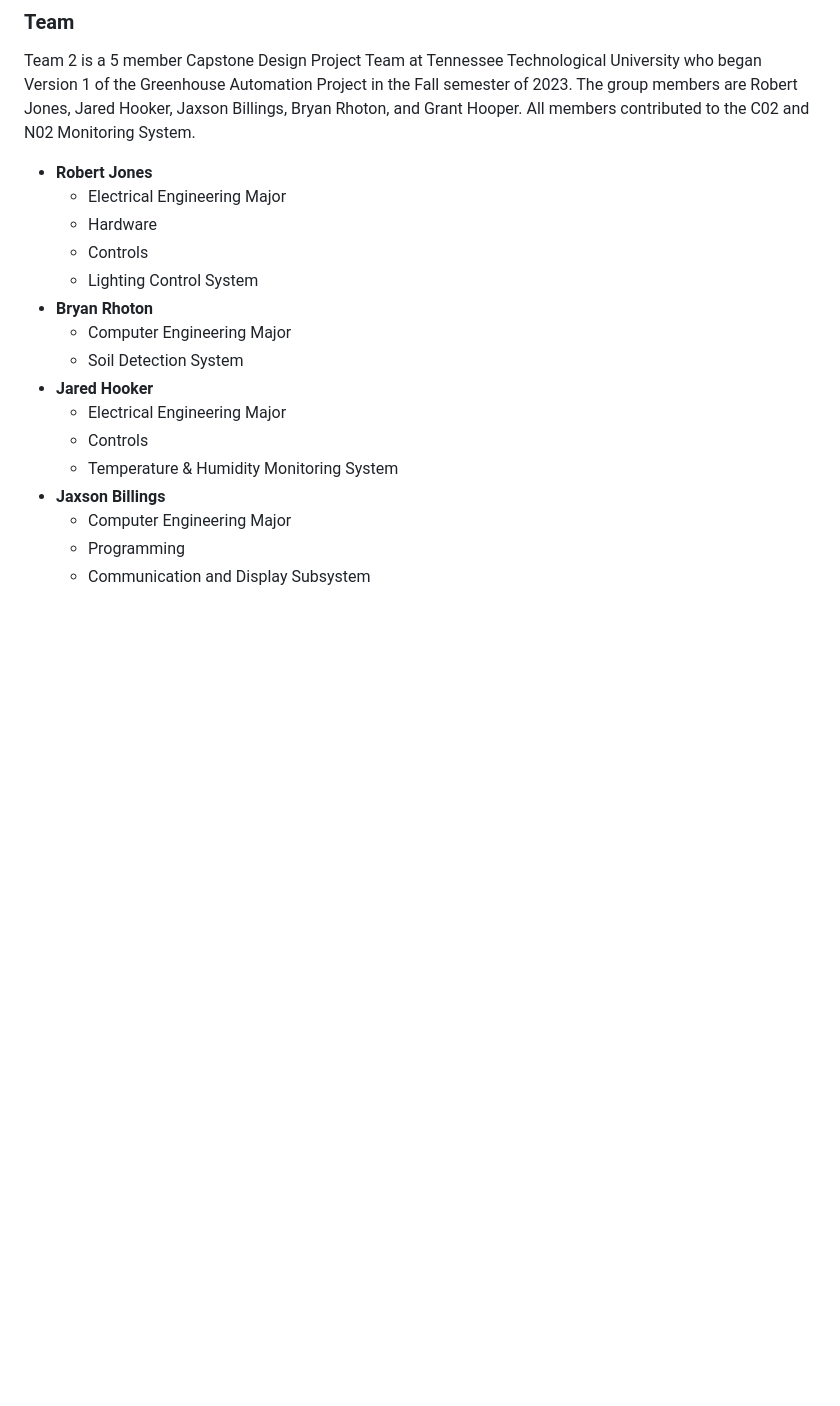
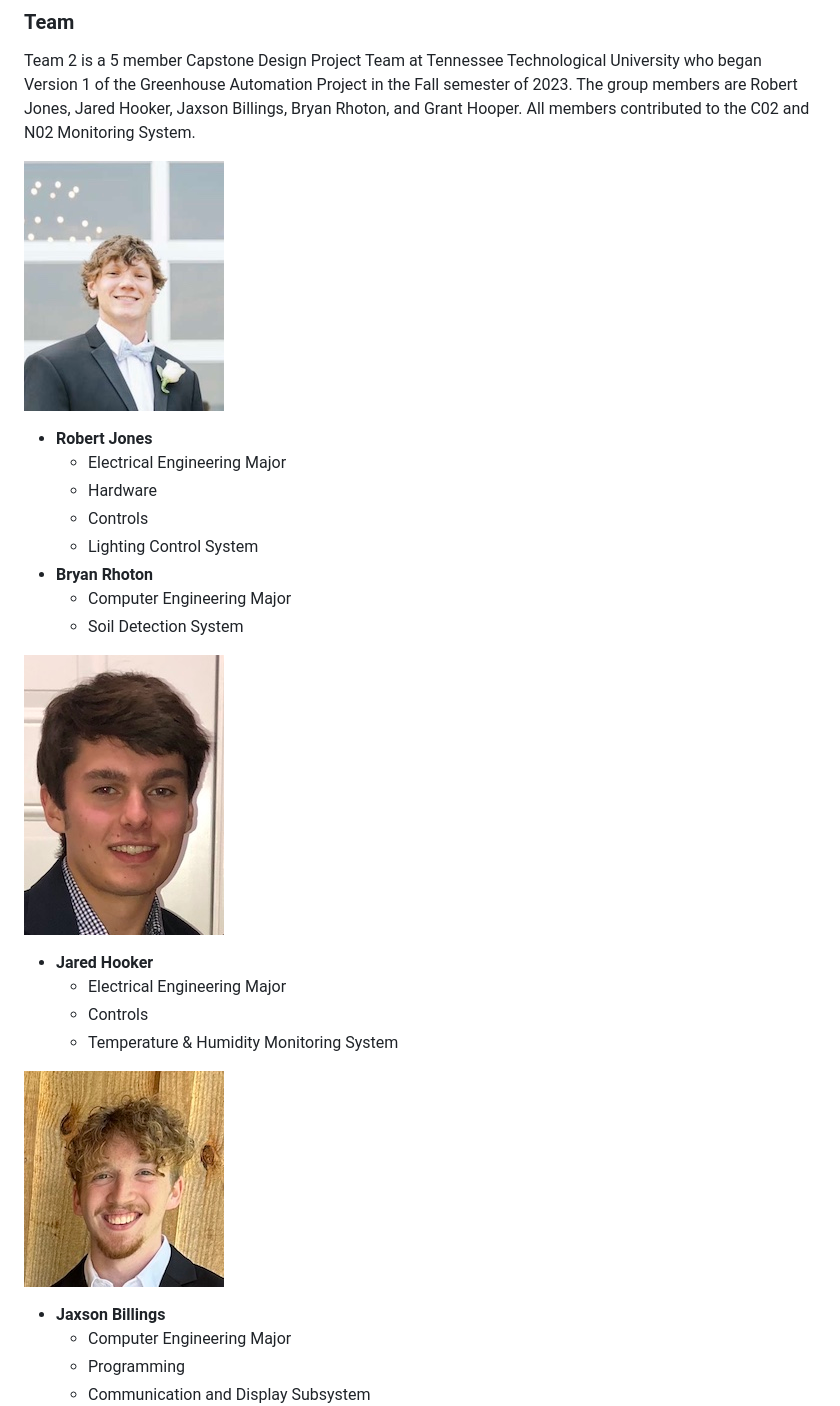
Before and after one commit to RealityHertz/Greenhouse-Project, a Markdown page: README.md, the part around the change. GitHub-like rendering; blank space fills up the shorter version.

```diff
--- a/README.md
+++ b/README.md
@@ -25,6 +25,8 @@ There are no demonstrations currently available.
 
 
 Team 2 is a 5 member Capstone Design Project Team at Tennessee Technological University who began Version 1 of the Greenhouse Automation Project in the Fall semester of 2023. The group members are Robert Jones, Jared Hooker, Jaxson Billings, Bryan Rhoton, and Grant Hooper. All members contributed to the C02 and N02 Monitoring System.
+
+![Noah Headshot](https://github.com/RealityHertz/Greenhouse-Project/blob/main/Documentation/Images/Noah%20Jones%20Headshot.jpg)
 - **Robert Jones**
   - Electrical Engineering Major
   - Hardware
@@ -33,10 +35,14 @@ Team 2 is a 5 member Capstone Design Project Team at Tennessee Technological Uni
 - **Bryan Rhoton**
   - Computer Engineering Major
   - Soil Detection System
+
+![Jared Headshot](https://github.com/RealityHertz/Greenhouse-Project/blob/main/Documentation/Images/Jared%20Hooker%20Headshot.jpg)
 - **Jared Hooker**
   - Electrical Engineering Major
   - Controls
   - Temperature & Humidity Monitoring System
+
+![Jaxson Headshot](https://github.com/RealityHertz/Greenhouse-Project/blob/main/Documentation/Images/Jaxson%20Billings%20Headshot.jpg)
 - **Jaxson Billings**
   - Computer Engineering Major
   - Programming
```
